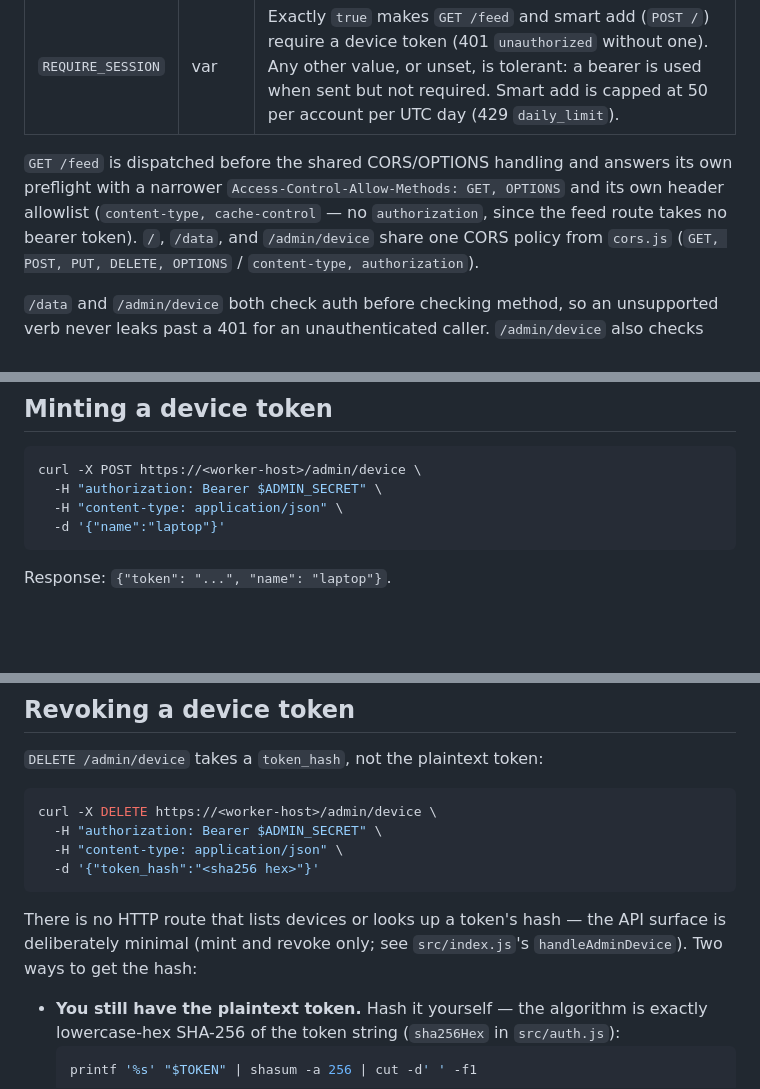
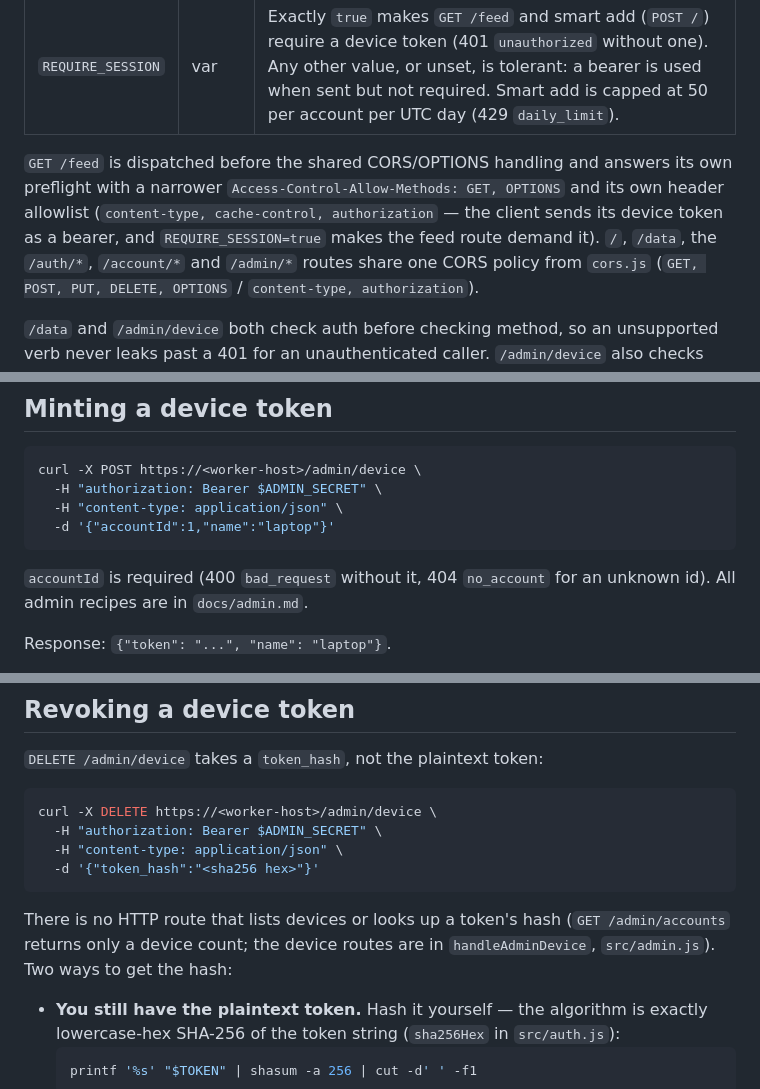
Before and after one commit to AJaenicke518/plaenicke, a Markdown page: worker/README.md, 3 parts joined by grey strips. GitHub-like rendering; blank space fills up the shorter version.

Commit message:
docs: fix account-era inaccuracies in CLAUDE.md, worker/README.md, admin.md
Co-Authored-By: Claude Sonnet 5.5 <noreply@anthropic.com>

````diff
--- a/worker/README.md
+++ b/worker/README.md
@@ -41,9 +41,10 @@ shapes for every admin route are in `docs/admin.md`.
 
 `GET /feed` is dispatched before the shared CORS/OPTIONS handling and answers
 its own preflight with a narrower `Access-Control-Allow-Methods: GET, OPTIONS`
-and its own header allowlist (`content-type, cache-control` — no
-`authorization`, since the feed route takes no bearer token). `/`, `/data`,
-and `/admin/device` share one CORS policy from `cors.js`
+and its own header allowlist (`content-type, cache-control, authorization` —
+the client sends its device token as a bearer, and `REQUIRE_SESSION=true`
+makes the feed route demand it). `/`, `/data`, the `/auth/*`, `/account/*`
+and `/admin/*` routes share one CORS policy from `cors.js`
 (`GET, POST, PUT, DELETE, OPTIONS` / `content-type, authorization`).
 
 `/data` and `/admin/device` both check auth before checking method, so an
@@ -129,8 +130,11 @@ same as the Anthropic API key.
 curl -X POST https://<worker-host>/admin/device \
   -H "authorization: Bearer $ADMIN_SECRET" \
   -H "content-type: application/json" \
-  -d '{"name":"laptop"}'
+  -d '{"accountId":1,"name":"laptop"}'
 ```
+
+`accountId` is required (400 `bad_request` without it, 404 `no_account` for an
+unknown id). All admin recipes are in `docs/admin.md`.
 
 Response: `{"token": "...", "name": "laptop"}`.
 
@@ -150,9 +154,9 @@ curl -X DELETE https://<worker-host>/admin/device \
   -d '{"token_hash":"<sha256 hex>"}'
 ```
 
-There is no HTTP route that lists devices or looks up a token's hash — the
-API surface is deliberately minimal (mint and revoke only; see
-`src/index.js`'s `handleAdminDevice`). Two ways to get the hash:
+There is no HTTP route that lists devices or looks up a token's hash
+(`GET /admin/accounts` returns only a device count; the device routes are in
+`handleAdminDevice`, `src/admin.js`). Two ways to get the hash:
 
 - **You still have the plaintext token.** Hash it yourself — the algorithm
   is exactly lowercase-hex SHA-256 of the token string
````
Also changed, not shown: other parts of worker/README.md (+1 -1 lines), CLAUDE.md (+1 -1 lines), docs/admin.md (+5 -4 lines).
